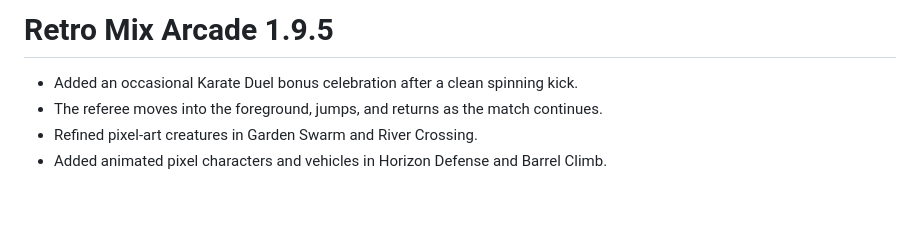
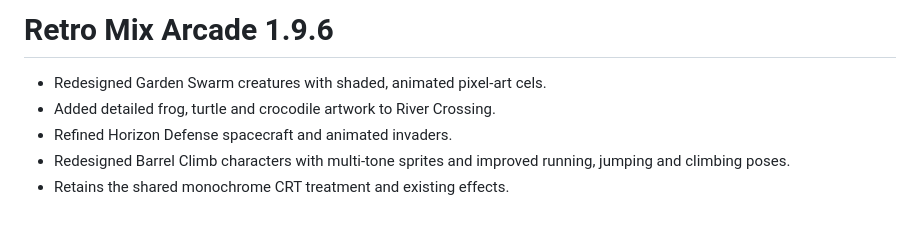
Before and after one commit to mikaelmoran/retro-mix-arcade-downloads, a Markdown page: RELEASE_NOTES.md, the part around the change. GitHub-like rendering.

```diff
--- a/RELEASE_NOTES.md
+++ b/RELEASE_NOTES.md
@@ -1,6 +1,7 @@
-# Retro Mix Arcade 1.9.5
+# Retro Mix Arcade 1.9.6
 
-- Added an occasional Karate Duel bonus celebration after a clean spinning kick.
-- The referee moves into the foreground, jumps, and returns as the match continues.
-- Refined pixel-art creatures in Garden Swarm and River Crossing.
-- Added animated pixel characters and vehicles in Horizon Defense and Barrel Climb.
+- Redesigned Garden Swarm creatures with shaded, animated pixel-art cels.
+- Added detailed frog, turtle and crocodile artwork to River Crossing.
+- Refined Horizon Defense spacecraft and animated invaders.
+- Redesigned Barrel Climb characters with multi-tone sprites and improved running, jumping and climbing poses.
+- Retains the shared monochrome CRT treatment and existing effects.
```
Also changed, not shown: README.md (+1 -1 lines), Images/Screenshots/barrel-climb.png, Images/Screenshots/garden-swarm.png, Images/Screenshots/horizon-defense.png, Images/Screenshots/river-crossing.png.
